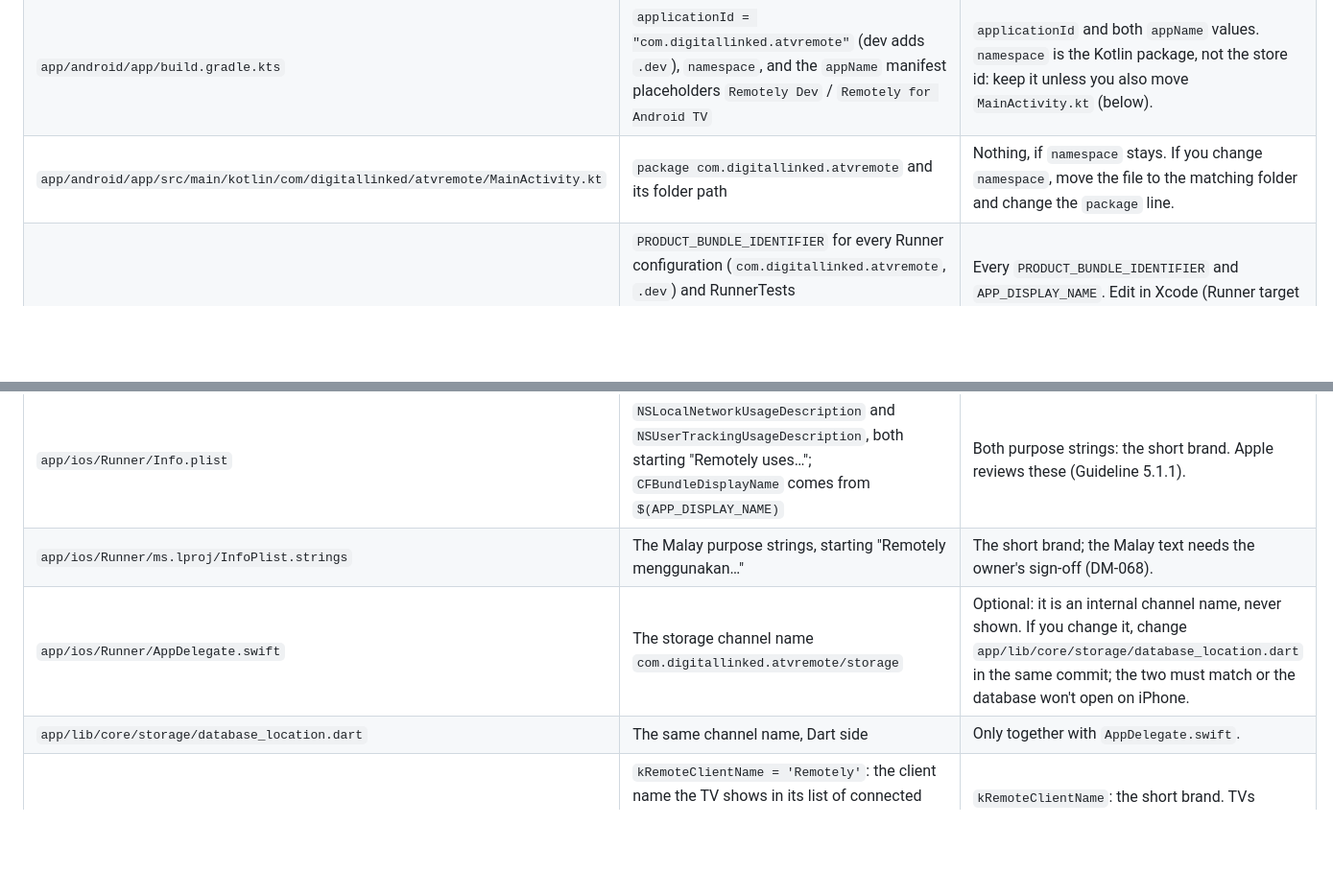
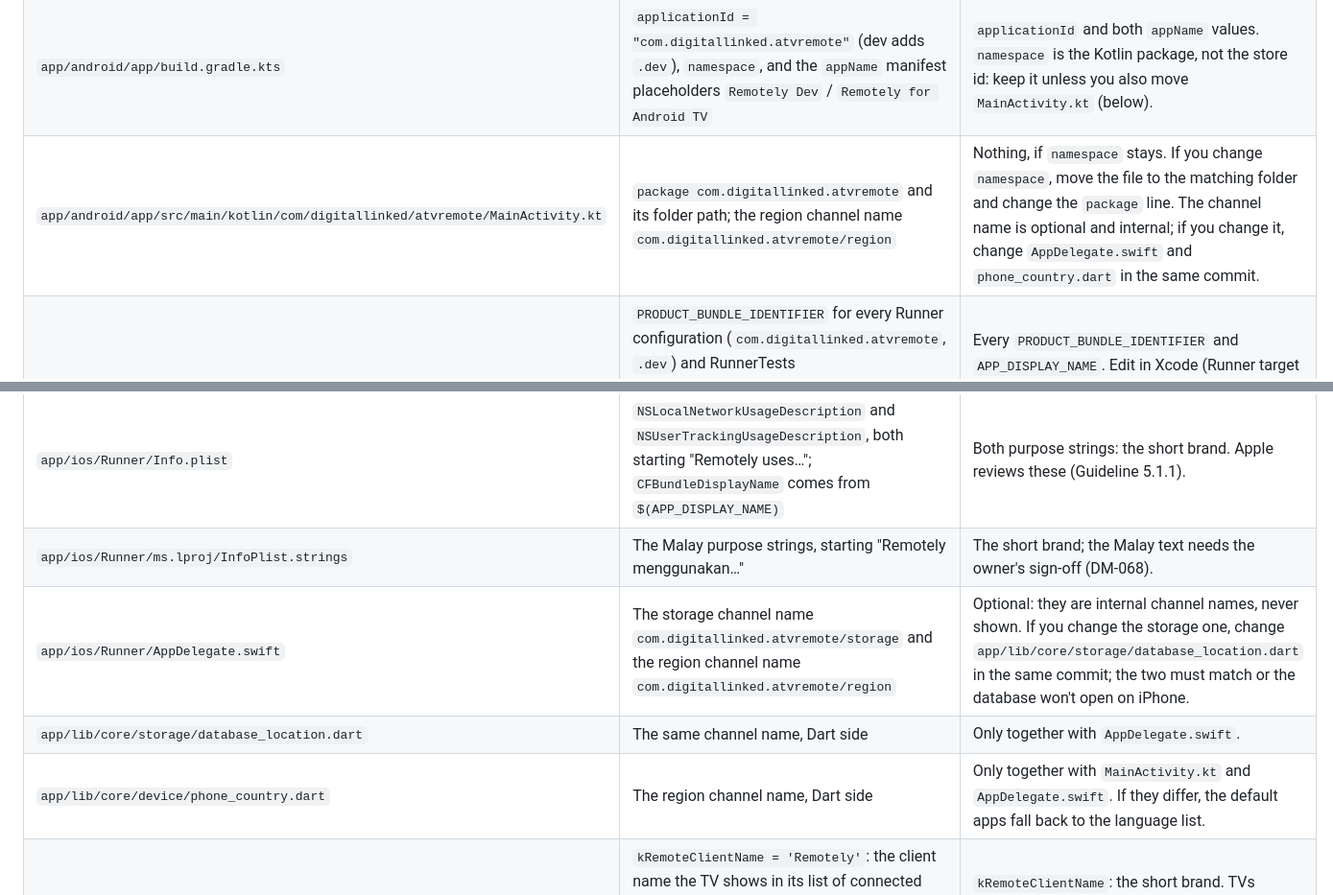
Before and after one commit to digitallinked/androidtv-remotecontrol, a Markdown page: docs/release/rename-checklist.md, 2 parts joined by grey strips. Shown at 96% size. Drawn GitHub-style; blank space fills up the shorter version.

```diff
--- a/docs/release/rename-checklist.md
+++ b/docs/release/rename-checklist.md
@@ -24,12 +24,13 @@ This page lists every place those strings live and what to change, including the
 |---|---|---|
 | `app/lib/app/flavor.dart` | `displayName` (`Remotely Dev`, `Remotely for Android TV`) and `applicationId` for both flavors | The new names and ids. The release checker (`app/tool/release_check.dart`) reads the prod id from here and compares it with the Firebase configs. |
 | `app/android/app/build.gradle.kts` | `applicationId = "com.digitallinked.atvremote"` (dev adds `.dev`), `namespace`, and the `appName` manifest placeholders `Remotely Dev` / `Remotely for Android TV` | `applicationId` and both `appName` values. `namespace` is the Kotlin package, not the store id: keep it unless you also move `MainActivity.kt` (below). |
-| `app/android/app/src/main/kotlin/com/digitallinked/atvremote/MainActivity.kt` | `package com.digitallinked.atvremote` and its folder path | Nothing, if `namespace` stays. If you change `namespace`, move the file to the matching folder and change the `package` line. |
+| `app/android/app/src/main/kotlin/com/digitallinked/atvremote/MainActivity.kt` | `package com.digitallinked.atvremote` and its folder path; the region channel name `com.digitallinked.atvremote/region` | Nothing, if `namespace` stays. If you change `namespace`, move the file to the matching folder and change the `package` line. The channel name is optional and internal; if you change it, change `AppDelegate.swift` and `phone_country.dart` in the same commit. |
 | `app/ios/Runner.xcodeproj/project.pbxproj` | `PRODUCT_BUNDLE_IDENTIFIER` for every Runner configuration (`com.digitallinked.atvremote`, `.dev`) and RunnerTests (`com.digitallinked.atvremote.RunnerTests`), and `APP_DISPLAY_NAME` (`Remotely Dev`, `Remotely for Android TV`) in the six flavor configurations | Every `PRODUCT_BUNDLE_IDENTIFIER` and `APP_DISPLAY_NAME`. Edit in Xcode (Runner target → Build Settings, per configuration) or with a careful search-and-replace; then build on a Mac. **(unverified, Mac)** |
 | `app/ios/Runner/Info.plist` | `NSLocalNetworkUsageDescription` and `NSUserTrackingUsageDescription`, both starting "Remotely uses…"; `CFBundleDisplayName` comes from `$(APP_DISPLAY_NAME)` | Both purpose strings: the short brand. Apple reviews these (Guideline 5.1.1). |
 | `app/ios/Runner/ms.lproj/InfoPlist.strings` | The Malay purpose strings, starting "Remotely menggunakan…" | The short brand; the Malay text needs the owner's sign-off (DM-068). |
-| `app/ios/Runner/AppDelegate.swift` | The storage channel name `com.digitallinked.atvremote/storage` | Optional: it is an internal channel name, never shown. If you change it, change `app/lib/core/storage/database_location.dart` in the same commit; the two must match or the database won't open on iPhone. |
+| `app/ios/Runner/AppDelegate.swift` | The storage channel name `com.digitallinked.atvremote/storage` and the region channel name `com.digitallinked.atvremote/region` | Optional: they are internal channel names, never shown. If you change the storage one, change `app/lib/core/storage/database_location.dart` in the same commit; the two must match or the database won't open on iPhone. |
 | `app/lib/core/storage/database_location.dart` | The same channel name, Dart side | Only together with `AppDelegate.swift`. |
+| `app/lib/core/device/phone_country.dart` | The region channel name, Dart side | Only together with `MainActivity.kt` and `AppDelegate.swift`. If they differ, the default apps fall back to the language list. |
 | `app/lib/core/session/remote_client_factory.dart` | `kRemoteClientName = 'Remotely'`: the client name the TV shows in its list of connected remotes (`DeviceInfo` model and pairing client name); `vendor: 'digitallinked'` in the same `DeviceInfo`; `packageName` from `Flavor.applicationId` | `kRemoteClientName`: the short brand. TVs already paired keep the old name until the phone pairs again. `vendor`: change only if the publisher name changes (the TV may show it). |
 | `app/lib/core/storage/app_database.dart` | The on-device database file name `remotely` | **KEEP.** Renaming the file makes the app open a new, empty database: every user's paired TVs, shortcuts and settings would be orphaned. It is never shown to anyone. |
 | `packages/atv_remote/lib/src/pairing_client.dart` | `serviceName: 'atvremote'` in the `PairingRequest` (protocol constant; also in the `atv-remote-protocol` skill's `protocol-reference.md`) | **KEEP.** A protocol value the TV sees during pairing, not the app's name; changing it gains nothing and risks pairing behaviour. |
```
Also changed, not shown: docs/release/runbook.md (+2 -2 lines).
